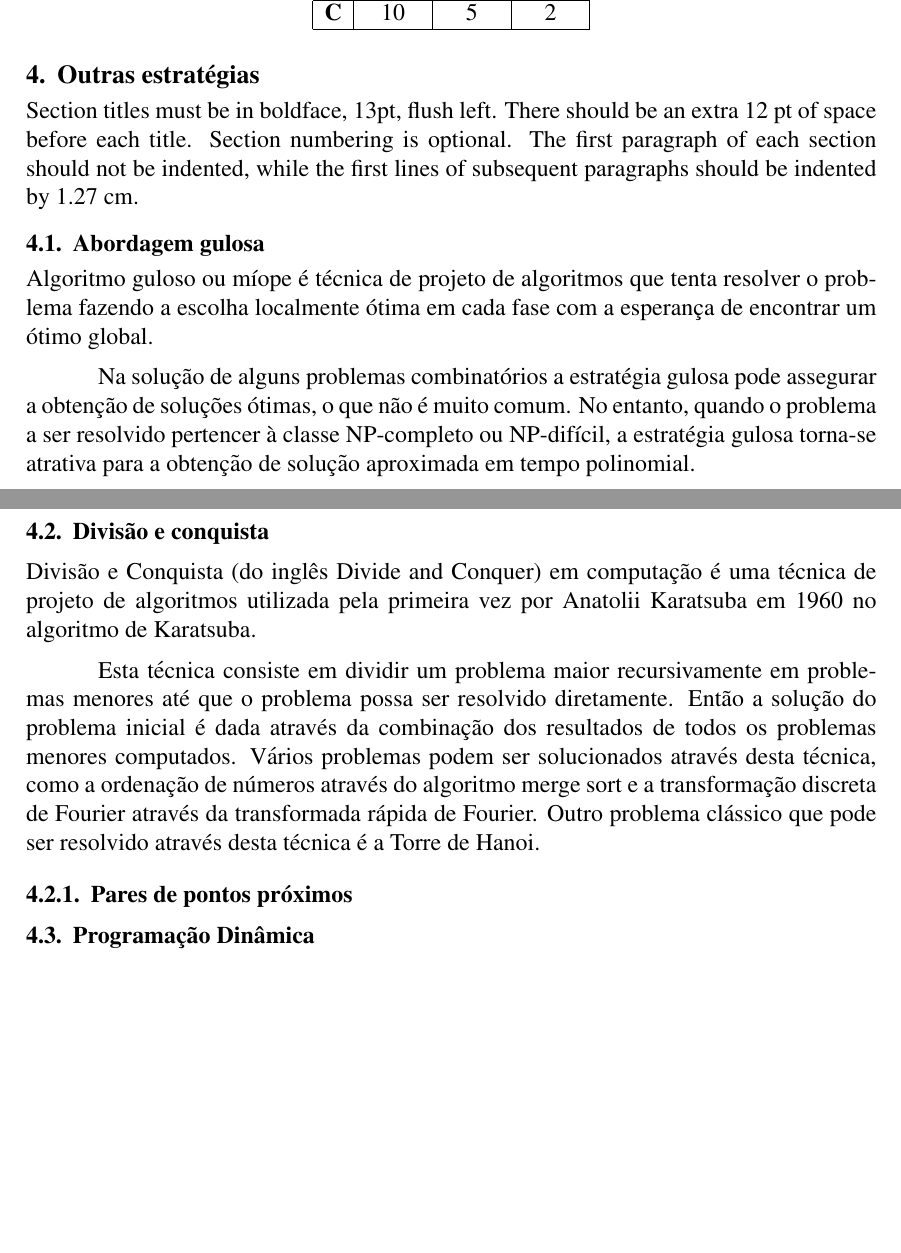
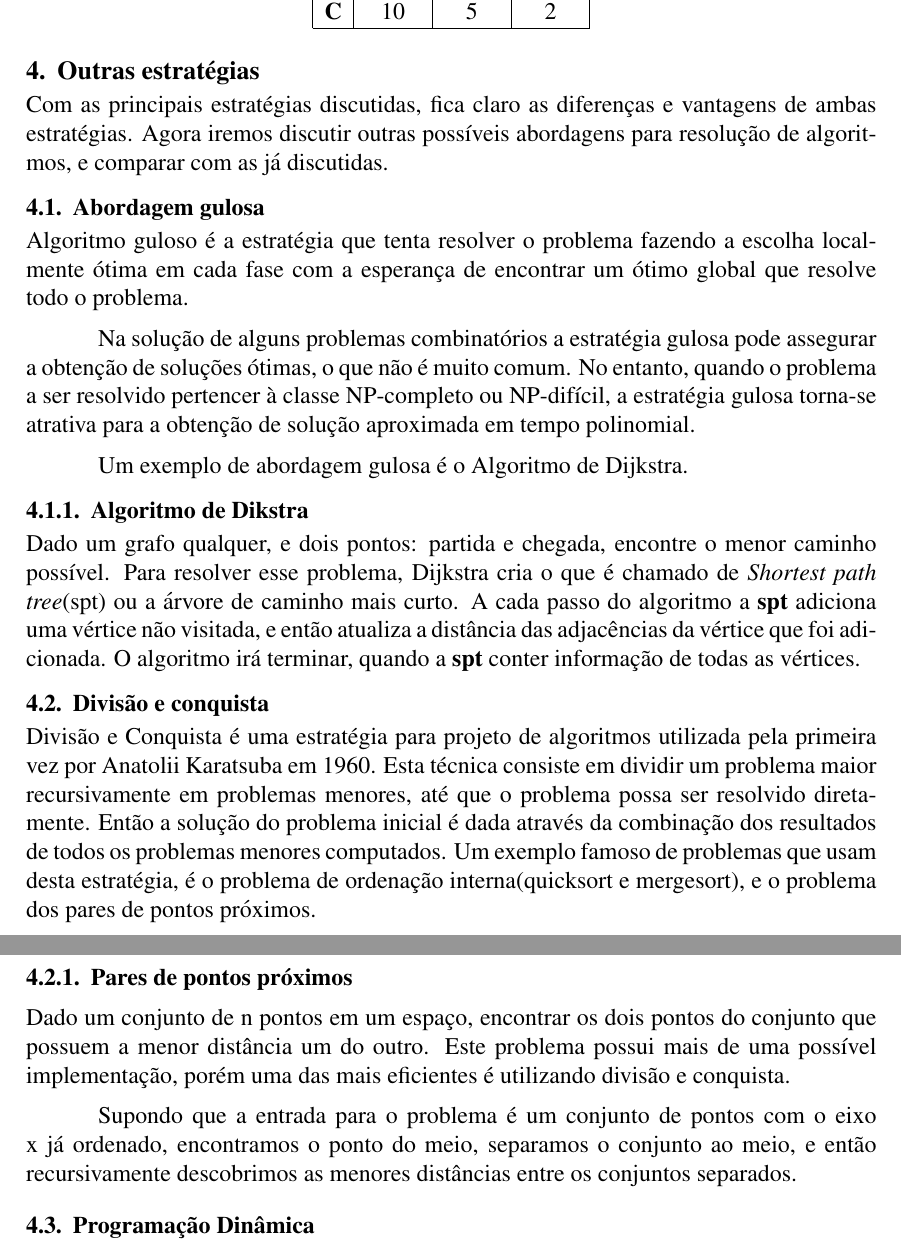
Before and after one commit to RafaelAmauri/Projeto-e-Analise-de-Algoritmos, a LaTeX paper (Trabalho 02/Resolucao/tex/main.tex, which reads Trabalho 02/Resolucao/tex/sections/other-estrategies/divide-and-conquer.tex, Trabalho 02/Resolucao/tex/sections/other-estrategies/greedy-algorithm.tex): two parts of pages 2 and 3 of 7 before the commit and two parts of pages 3 and 4 of 7 after it, joined at a grey line, cut so that both start at the same text, the shorter picture padded with empty space. The pictures show the PDF file Trabalho 02/Resolucao/tex/main.pdf that the author committed with the source.

Commit message:
feat: adicionado mais informacao para as outras estrategias

```diff
--- a/Trabalho 02/Resolucao/tex/main.tex
+++ b/Trabalho 02/Resolucao/tex/main.tex
@@ -67,10 +67,9 @@ Pontifícia Universidade Católica de Minas Gerais(PUC-MG)}
 
   \section{Outras estratégias} \label{sec:other-strategies}
 
-    Section titles must be in boldface, 13pt, flush left. There should be an extra
-    12 pt of space before each title. Section numbering is optional. The first
-    paragraph of each section should not be indented, while the first lines of
-    subsequent paragraphs should be indented by 1.27 cm.
+    Com as principais estratégias discutidas, fica claro as diferenças
+    e vantagens de ambas estratégias. Agora iremos discutir outras possíveis
+    abordagens para resolução de algoritmos, e comparar com as já discutidas.
 
   \import{./sections/other-estrategies}{greedy-algorithm.tex}
 
--- a/Trabalho 02/Resolucao/tex/sections/other-estrategies/divide-and-conquer.tex
+++ b/Trabalho 02/Resolucao/tex/sections/other-estrategies/divide-and-conquer.tex
@@ -1,5 +1,2 @@
 \subsection{Divisão e conquista}
 
-    Divisão e Conquista (do inglês Divide and Conquer) em computação é uma técnica
-    de projeto de algoritmos utilizada pela primeira vez por Anatolii Karatsuba em 1960
-    no algoritmo de Karatsuba.
@@ -10,6 +3,16 @@
-    os problemas menores computados. Vários problemas podem ser solucionados através
-    desta técnica, como a ordenação de números através do algoritmo merge sort e a
-    transformação discreta de Fourier através da transformada rápida de Fourier.
-    Outro problema clássico que pode ser resolvido através desta técnica é a Torre de Hanoi.
+    Divisão e Conquista é uma estratégia para projeto de algoritmos utilizada
+    pela primeira vez por Anatolii Karatsuba em 1960. Esta técnica consiste em dividir um problema maior
+    recursivamente em problemas menores, até que o problema possa ser resolvido diretamente. Então a
+    solução do problema inicial é dada através da combinação dos resultados de todos os problemas
+    menores computados. Um exemplo famoso de problemas que usam desta estratégia, é o problema de
+    ordenação interna(quicksort e mergesort), e o problema dos pares de pontos próximos.
 
 \subsubsection{Pares de pontos próximos}
+
+    Dado um conjunto de n pontos em um espaço, encontrar os dois pontos do conjunto que possuem a
+    menor distância um do outro. Este problema possui mais de uma possível implementação, porém
+    uma das mais eficientes é utilizando divisão e conquista.
+
+    Supondo que a entrada para o problema é um conjunto de pontos com o eixo x já ordenado,
+    encontramos o ponto do meio, separamos o conjunto ao meio, e então recursivamente descobrimos
+    as menores distâncias entre os conjuntos separados.
--- a/Trabalho 02/Resolucao/tex/sections/other-estrategies/greedy-algorithm.tex
+++ b/Trabalho 02/Resolucao/tex/sections/other-estrategies/greedy-algorithm.tex
@@ -1,11 +1,21 @@
 \subsection{Abordagem gulosa}
 
-    Algoritmo guloso ou míope é técnica de projeto de algoritmos que tenta resolver
-    o problema fazendo a escolha localmente ótima em cada fase com a esperança de
-    encontrar um ótimo global.
+    Algoritmo guloso é a estratégia que tenta resolver o problema fazendo a
+    escolha localmente ótima em cada fase com a esperança de encontrar
+    um ótimo global que resolve todo o problema.
 
     Na solução de alguns problemas combinatórios a estratégia gulosa pode
     assegurar a obtenção de soluções ótimas, o que não é muito comum. No
     entanto, quando o problema a ser resolvido pertencer à classe NP-completo
     ou NP-difícil, a estratégia gulosa torna-se atrativa para a obtenção de
     solução aproximada em tempo polinomial.
+
+    Um exemplo de abordagem gulosa é o Algoritmo de Dijkstra.
+
+\subsubsection{Algoritmo de Dikstra}
+
+    Dado um grafo qualquer, e dois pontos: partida e chegada, encontre o menor caminho possível.
+    Para resolver esse problema, Dijkstra cria o que é chamado de \emph{Shortest path tree}(spt) ou
+    a árvore de caminho mais curto. A cada passo do algoritmo a \textbf{spt} adiciona uma vértice não visitada,
+    e então atualiza a distância das adjacências da vértice que foi adicionada. O algoritmo irá terminar, quando
+    a \textbf{spt} conter informação de todas as vértices.
```
Also changed, not shown: Trabalho 02/Resolucao/tex/sections/main-estrategies/backtracking.tex (+18 -10 lines), Trabalho 02/Resolucao/tex/sections/other-estrategies/dynamic-programming.tex (+0 -4 lines), Trabalho 02/Resolucao/tex/img/labirinto.jpg, Trabalho 02/Resolucao/tex/main.pdf, Trabalho 02/Resolucao/tex/sections/other-estrategies/divide-and-conquer.tex (4 more changed lines).
